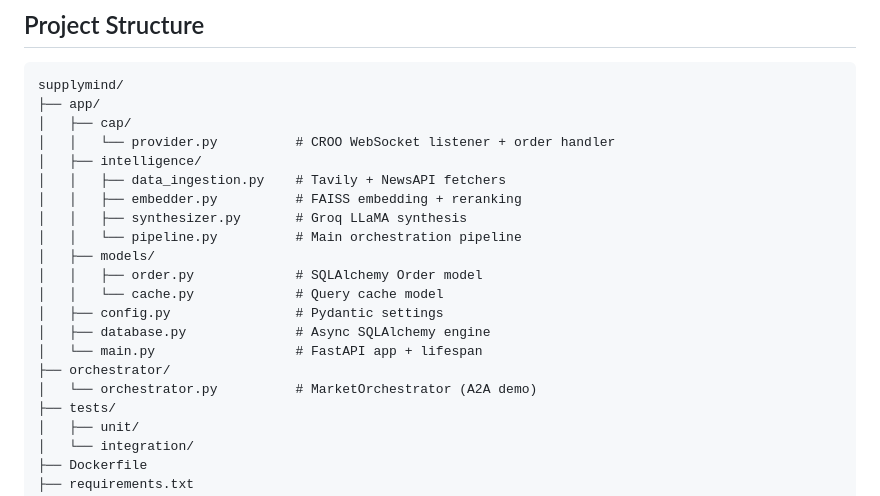
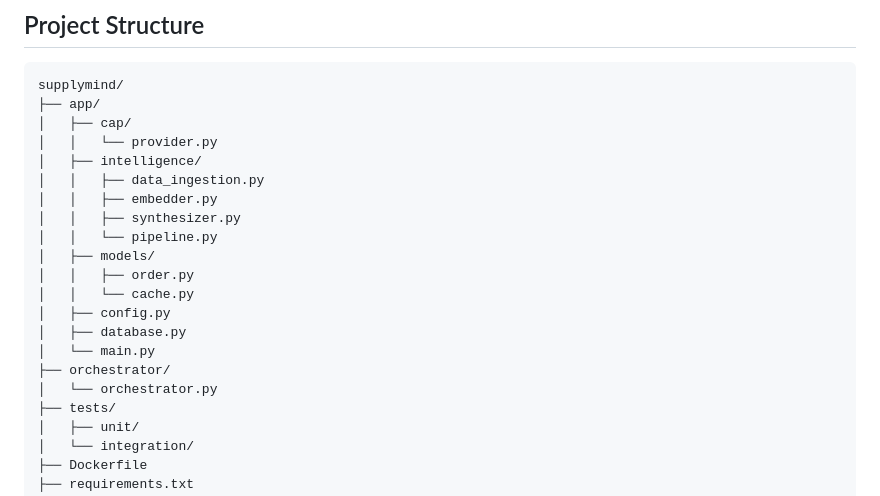
Before and after one commit to sekumohamed/Supplymind, a Markdown page: README.md, the part around the change. GitHub-like rendering.

```diff
--- a/README.md
+++ b/README.md
@@ -224,20 +224,20 @@ sequenceDiagram
 supplymind/
 ├── app/
 │   ├── cap/
-│   │   └── provider.py          # CROO WebSocket listener + order handler
+│   │   └── provider.py
 │   ├── intelligence/
-│   │   ├── data_ingestion.py    # Tavily + NewsAPI fetchers
-│   │   ├── embedder.py          # FAISS embedding + reranking
-│   │   ├── synthesizer.py       # Groq LLaMA synthesis
-│   │   └── pipeline.py          # Main orchestration pipeline
+│   │   ├── data_ingestion.py
+│   │   ├── embedder.py
+│   │   ├── synthesizer.py
+│   │   └── pipeline.py
 │   ├── models/
-│   │   ├── order.py             # SQLAlchemy Order model
-│   │   └── cache.py             # Query cache model
-│   ├── config.py                # Pydantic settings
-│   ├── database.py              # Async SQLAlchemy engine
-│   └── main.py                  # FastAPI app + lifespan
+│   │   ├── order.py
+│   │   └── cache.py
+│   ├── config.py
+│   ├── database.py
+│   └── main.py
 ├── orchestrator/
-│   └── orchestrator.py          # MarketOrchestrator (A2A demo)
+│   └── orchestrator.py
 ├── tests/
 │   ├── unit/
 │   └── integration/
```
